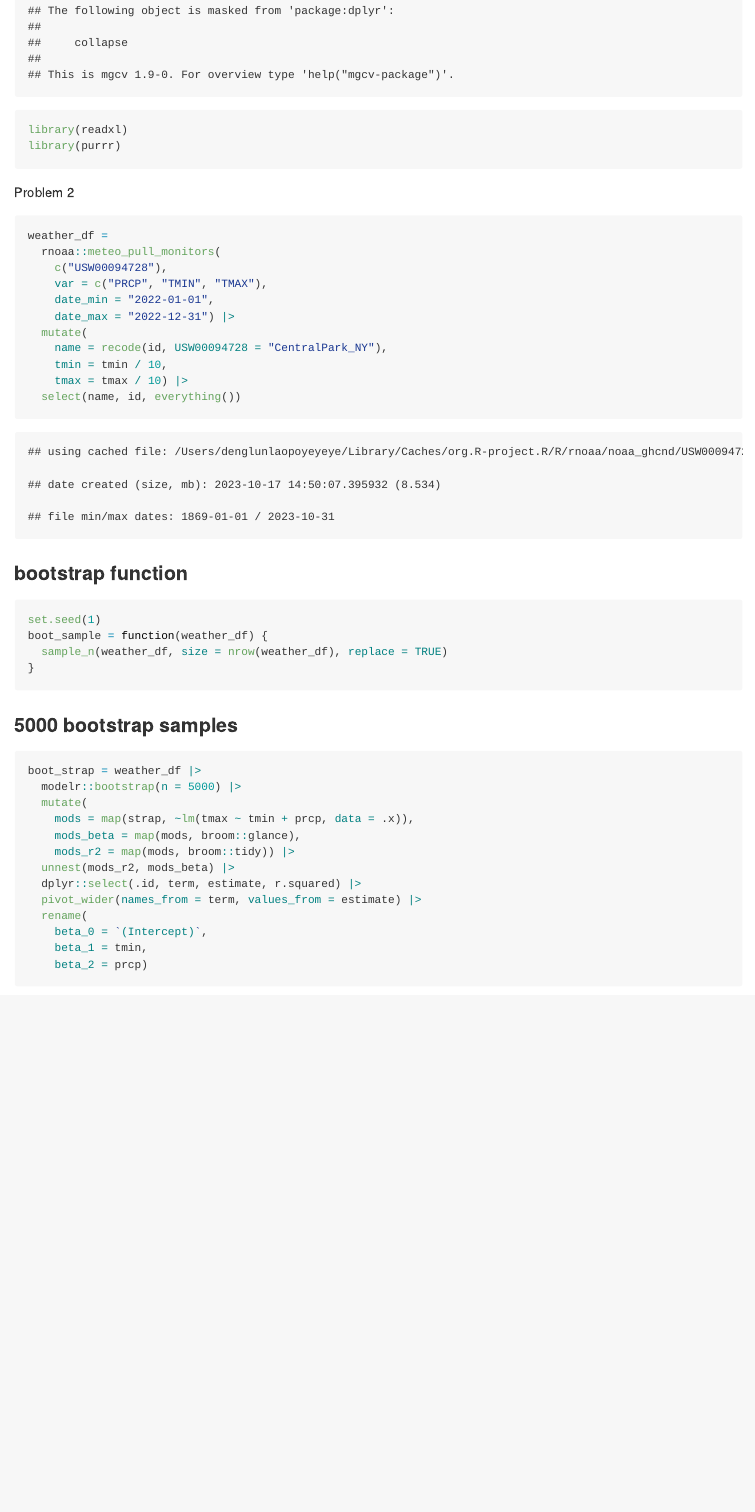
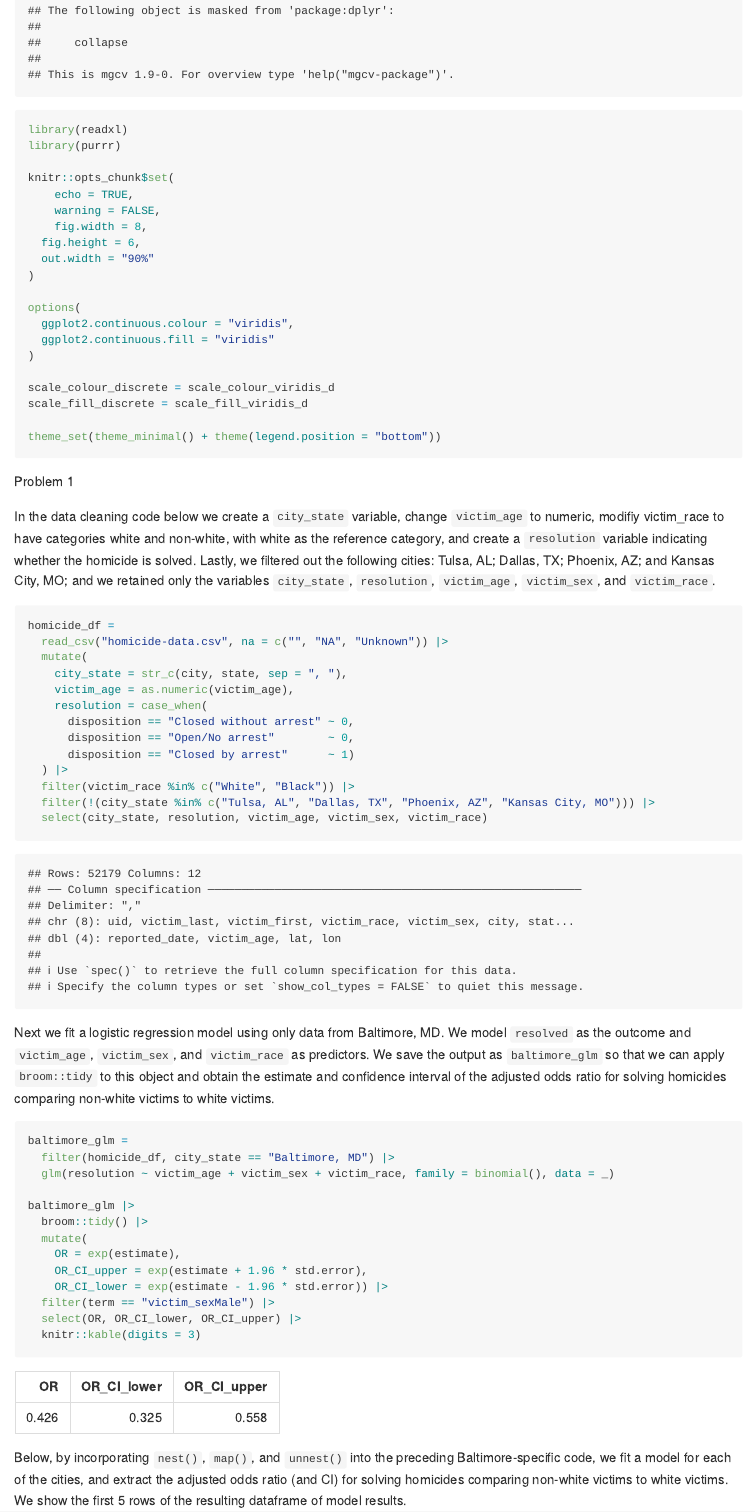
Before and after one commit to jl6647/p8105_hw6_jl6647, an R Markdown document (p8105_hw6_jl6647.Rmd): the page in a window 1100 px wide, from 910 px down. The pictures show the output file p8105_hw6_jl6647.md that the author committed with the source, drawn offline in the style of GitHub; long lines of code are wrapped.

Commit message:
update p1

````diff
--- a/p8105_hw6_jl6647.Rmd
+++ b/p8105_hw6_jl6647.Rmd
@@ -17,3 +17,62 @@ library(modelr)
 library(mgcv)
 library(readxl)
 library(purrr)
+
+knitr::opts_chunk$set(
+	echo = TRUE,
+	warning = FALSE,
+	fig.width = 8,
+  fig.height = 6,
+  out.width = "90%"
+)
+
+options(
+  ggplot2.continuous.colour = "viridis",
+  ggplot2.continuous.fill = "viridis"
+)
+
+scale_colour_discrete = scale_colour_viridis_d
+scale_fill_discrete = scale_fill_viridis_d
+
+theme_set(theme_minimal() + theme(legend.position = "bottom"))
+```
+
+Problem 1
+
+In the data cleaning code below we create a `city_state` variable, change `victim_age` to numeric, modifiy victim_race to have categories white and non-white, with white as the reference category, and create a `resolution` variable indicating whether the homicide is solved. Lastly, we filtered out the following cities: Tulsa, AL; Dallas, TX; Phoenix, AZ; and Kansas City, MO; and we retained only the variables `city_state`, `resolution`, `victim_age`, `victim_sex`, and `victim_race`.
+
+```{r q1_data_cleaning}
+homicide_df =
+  read_csv("homicide-data.csv", na = c("", "NA", "Unknown")) |>
+  mutate(
+    city_state = str_c(city, state, sep = ", "),
+    victim_age = as.numeric(victim_age),
+    resolution = case_when(
+      disposition == "Closed without arrest" ~ 0,
+      disposition == "Open/No arrest"        ~ 0,
+      disposition == "Closed by arrest"      ~ 1)
+  ) |>
+  filter(victim_race %in% c("White", "Black")) |>
+  filter(!(city_state %in% c("Tulsa, AL", "Dallas, TX", "Phoenix, AZ", "Kansas City, MO"))) |>
+  select(city_state, resolution, victim_age, victim_sex, victim_race)
+```
+
+Next we fit a logistic regression model using only data from Baltimore, MD. We model `resolved` as the outcome and `victim_age`, `victim_sex`, and `victim_race` as predictors. We save the output as `baltimore_glm` so that we can apply `broom::tidy` to this object and obtain the estimate and confidence interval of the adjusted odds ratio for solving homicides comparing non-white victims to white victims.
+
+```{r q1_glm_baltimore}
+baltimore_glm =
+  filter(homicide_df, city_state == "Baltimore, MD") |>
+  glm(resolution ~ victim_age + victim_sex + victim_race, family = binomial(), data = _)
+
+baltimore_glm |>
+  broom::tidy() |>
+  mutate(
+    OR = exp(estimate),
+    OR_CI_upper = exp(estimate + 1.96 * std.error),
+    OR_CI_lower = exp(estimate - 1.96 * std.error)) |>
+  filter(term == "victim_sexMale") |>
+  select(OR, OR_CI_lower, OR_CI_upper) |>
+  knitr::kable(digits = 3)
+```
+
+Below, by incorporating `nest()`, `map()`, and `unnest()` into the preceding Baltimore-specific code, we fit a model for each of the cities, and extract the adjusted odds ratio (and CI) for solving homicides comparing non-white victims to white victims. We show the first 5 rows of the resulting dataframe of model results.
````
Also changed, not shown: p8105_hw6_jl6647.md, p8105_hw6_jl6647_files/figure-gfm/q1_plot-1.png (added), p8105_hw6_jl6647_files/figure-gfm/unnamed-chunk-12-1.png, p8105_hw6_jl6647_files/figure-gfm/unnamed-chunk-14-1.png, p8105_hw6_jl6647_files/figure-gfm/unnamed-chunk-6-1.png, p8105_hw6_jl6647_files/figure-gfm/unnamed-chunk-7-1.png, p8105_hw6_jl6647_files/figure-gfm/unnamed-chunk-8-1.png, p8105_hw6_jl6647.Rmd (34 more changed lines), 1 other file.
